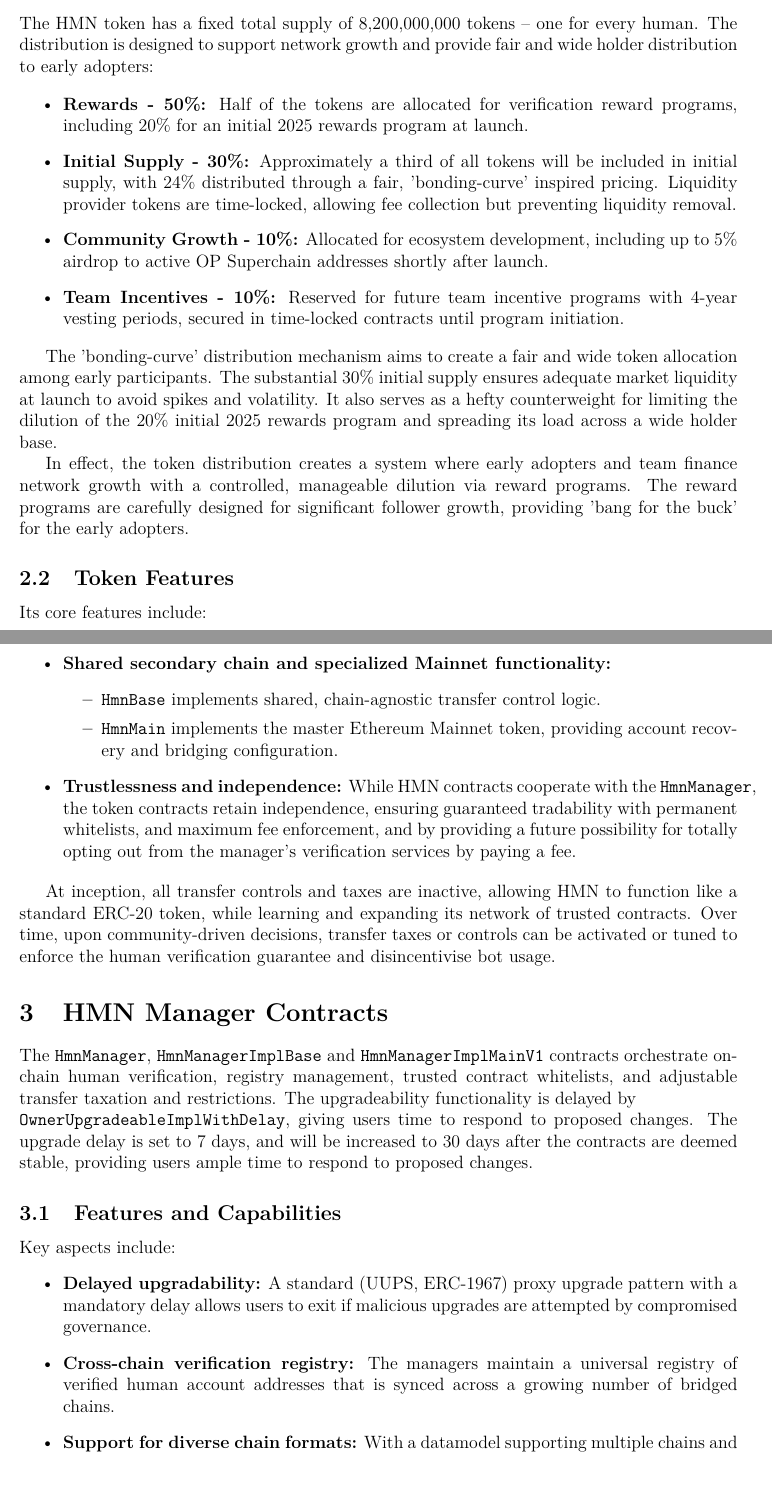
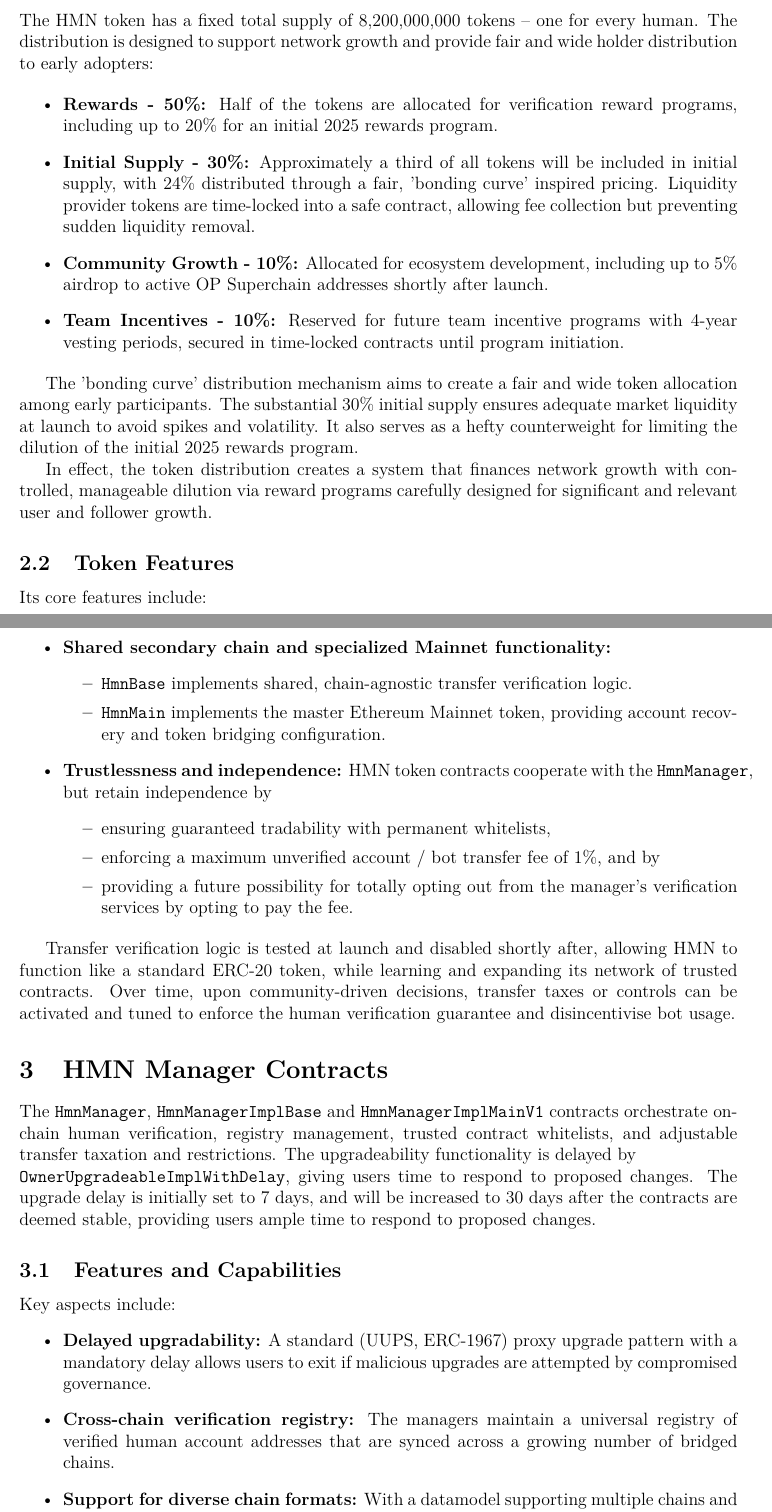
Before and after one commit to hmn-is/hmn-contracts, a LaTeX paper (whitepaper/hmn-whitepaper.tex): two parts of pages 2 and 3 of 4, joined at a grey line, cut so that both start at the same text. Compiled offline with pdfLaTeX.

Commit message:
Polish whitepaper

```diff
--- a/whitepaper/hmn-whitepaper.tex
+++ b/whitepaper/hmn-whitepaper.tex
@@ -6,9 +6,9 @@
 \usepackage{graphicx}
 \usepackage{amsmath,amssymb}
 
-\title{HMN Token Whitepaper}
+\title{HMN Whitepaper}
 \author{\href{https://hmn.is}{hmn.is}}
-\date{\today\hspace{1em}(Draft)}
+\date{\today}
 
 \begin{document}
 \maketitle
@@ -39,17 +39,16 @@
 The HMN token has a fixed total supply of 8,200,000,000 tokens -- one for every human. The distribution is designed to support network growth and provide fair and wide holder distribution to early adopters:
 
 \begin{itemize}
-    \item \textbf{Rewards - 50\%:} Half of the tokens are allocated for verification reward programs, including 20\% for an initial 2025 rewards program at launch.
-    \item \textbf{Initial Supply - 30\%:} Approximately a third of all tokens will be included in initial supply, with 24\% distributed through a fair, 'bonding-curve' inspired pricing. Liquidity provider tokens are time-locked, allowing fee collection but preventing liquidity removal.
+    \item \textbf{Rewards - 50\%:} Half of the tokens are allocated for verification reward programs, including up to 20\% for an initial 2025 rewards program.
+    \item \textbf{Initial Supply - 30\%:} Approximately a third of all tokens will be included in initial supply, with 24\% distributed through a fair, 'bonding curve' inspired pricing. Liquidity provider tokens are time-locked into a safe contract, allowing fee collection but preventing sudden liquidity removal.
     \item \textbf{Community Growth - 10\%:} Allocated for ecosystem development, including up to 5\% airdrop to active OP Superchain addresses shortly after launch.
     \item \textbf{Team Incentives - 10\%:} Reserved for future team incentive programs with 4-year vesting periods, secured in time-locked contracts until program initiation.
 \end{itemize}
 
-The 'bonding-curve' distribution mechanism aims to create a fair and wide token allocation among early participants.
-The substantial 30\% initial supply ensures adequate market liquidity at launch to avoid spikes and volatility. It also serves as a hefty counterweight for limiting the dilution of the 20\% initial 2025 rewards program and spreading its load across a wide holder base.
+The 'bonding curve' distribution mechanism aims to create a fair and wide token allocation among early participants.
+The substantial 30\% initial supply ensures adequate market liquidity at launch to avoid spikes and volatility. It also serves as a hefty counterweight for limiting the dilution of the initial 2025 rewards program.
 
-In effect, the token distribution creates a system where early adopters and team finance network growth with a controlled, manageable dilution via reward programs.
-The reward programs are carefully designed for significant follower growth, providing 'bang for the buck' for the early adopters.
+In effect, the token distribution creates a system that finances network growth with controlled, manageable dilution via reward programs carefully designed for significant and relevant user and follower growth.
 
 \subsection{Token Features}
 Its core features include:
@@ -64,29 +63,34 @@
     \item \textbf{Future proofed for human verification:} While disabled at launch, the token has built-in functionality for imposing bot-transfer fees and/or blocking unverified or bot-labeled addresses. Verified human accounts remain unaffected.
     \item \textbf{Shared secondary chain and specialized Mainnet functionality:}
           \begin{itemize}
-              \item \texttt{\href{https://github.com/hmn-is/hmn-contracts/blob/main/src/HmnBase.sol}{HmnBase}} implements shared, chain-agnostic transfer control logic.
-              \item \texttt{\href{https://github.com/hmn-is/hmn-contracts/blob/main/src/HmnMain.sol}{HmnMain}} implements the master Ethereum Mainnet token, providing account recovery and bridging configuration.
+              \item \texttt{\href{https://github.com/hmn-is/hmn-contracts/blob/main/src/HmnBase.sol}{HmnBase}} implements shared, chain-agnostic transfer verification logic.
+              \item \texttt{\href{https://github.com/hmn-is/hmn-contracts/blob/main/src/HmnMain.sol}{HmnMain}} implements the master Ethereum Mainnet token, providing account recovery and token bridging configuration.
           \end{itemize}
-    \item \textbf{Trustlessness and independence:} While HMN contracts cooperate with the \texttt{\href{https://github.com/hmn-is/hmn-contracts/blob/main/src/HmnManager.sol}{HmnManager}}, the token contracts retain independence, ensuring guaranteed tradability with permanent whitelists, and maximum fee enforcement, and by providing a future possibility for totally opting out from the manager's verification services by paying a fee.
+    \item \textbf{Trustlessness and independence:} HMN token contracts cooperate with the \texttt{\href{https://github.com/hmn-is/hmn-contracts/blob/main/src/HmnManager.sol}{HmnManager}}, but retain independence by
+          \begin{itemize}
+            \item ensuring guaranteed tradability with permanent whitelists,
+            \item enforcing a maximum unverified account / bot transfer fee of 1\%, and by
+            \item providing a future possibility for totally opting out from the manager's verification services by opting to pay the fee.
+          \end{itemize}
 \end{itemize}
 
-At inception, all transfer controls and taxes are inactive, allowing HMN to function like a standard ERC-20 token, while learning and expanding its network of trusted contracts.
-Over time, upon community-driven decisions, transfer taxes or controls can be activated or tuned to enforce the human verification guarantee and disincentivise bot usage.
+Transfer verification logic is tested at launch and disabled shortly after, allowing HMN to function like a standard ERC-20 token, while learning and expanding its network of trusted contracts.
+Over time, upon community-driven decisions, transfer taxes or controls can be activated and tuned to enforce the human verification guarantee and disincentivise bot usage.
 
 \section{HMN Manager Contracts}
-The \texttt{\href{https://github.com/hmn-is/hmn-contracts/blob/main/src/HmnManager.sol}{HmnManager}}, \texttt{\href{https://github.com/hmn-is/hmn-contracts/blob/main/src/HmnManagerImplBase.sol}{HmnManagerImplBase}} and \texttt{\href{https://github.com/hmn-is/hmn-contracts/blob/main/src/HmnManagerImplMainV1.sol}{HmnManagerImplMainV1}} contracts orchestrate on-chain human verification, registry management, trusted contract whitelists, and adjustable transfer taxation and restrictions.
+The \texttt{\href{https://github.com/hmn-is/hmn-contracts/blob/main/src/HmnManager.sol}{HmnManager}}, \texttt{\href{https://github.com/hmn-is/hmn-contracts/blob/main/src/HmnManagerImplBase.sol}{HmnManagerImplBase}} and \texttt{\href{https://github.com/hmn-is/hmn-contracts/blob/main/src/HmnManagerImplMainV1.sol}{HmnManagerImplMainV1}}
+contracts orchestrate on-chain human verification, registry management, trusted contract whitelists, and adjustable transfer taxation and restrictions.
 The upgradeability functionality is delayed by\\\texttt{\href{https://github.com/hmn-is/hmn-contracts/blob/main/src/abstract/OwnerUpgradeableImplWithDelay.sol}{OwnerUpgradeableImplWithDelay}}, giving users time to respond to proposed changes.
-The upgrade delay is set to 7 days, and will be increased to 30 days after the contracts are deemed stable, providing users ample time to respond to proposed changes.
+The upgrade delay is initially set to 7 days, and will be increased to 30 days after the contracts are deemed stable, providing users ample time to respond to proposed changes.
 
 \subsection{Features and Capabilities}
 Key aspects include:
 \begin{itemize}
     \item \textbf{Delayed upgradability:} A standard (UUPS, ERC-1967) proxy upgrade pattern with a mandatory delay allows users to exit if malicious upgrades are attempted by compromised governance.
-    \item \textbf{Cross-chain verification registry:} The managers maintain a universal registry of verified human account addresses that is synced across a growing number of bridged chains.
+    \item \textbf{Cross-chain verification registry:} The managers maintain a universal registry of verified human account addresses that are synced across a growing number of bridged chains.
     \item \textbf{Support for diverse chain formats:} With a datamodel supporting multiple chains and longer address formats, the manager can accommodate future blockchains with differing address lengths.
-    \item \textbf{On-chain \href{https://world.org/world-id}{World ID} orb verification:} \href{https://world.org/world-id}{World ID}'s secure and anonymous zero-knowledge proofs prevent sybil attacks and ensures each human can hold only one verified account (or, in the future, a linked set of accounts).
+    \item \textbf{On-chain \href{https://world.org/world-id}{World ID} orb verification:} \href{https://world.org/world-id}{World ID}'s secure and anonymous zero-knowledge proofs prevent Sybil attacks and ensures each human can hold only one verified account (or, in the future, a linked set of accounts).
     \item \textbf{Off-chain device verification:} As an onboarding feature, device-based verification (which is not supported on-chain by World ID) may be signed by a trusted server, enabling user acquisition without World ID Orb verification.
     \item \textbf{Account recovery:} If explicitly configured by the user via the immutable token contract, the manager authenticates secure account recovery after a safety period.
     \item \textbf{Account migration:} Users can migrate their account and HMN funds to a new wallet address.
     \item \textbf{Transfer tax and control modes:} While initially off, transfer tax or restrictions can be activated by the governing community to favor humans and encourage participation by imposing up to 1\% tax on unverified transfers, or by limiting transactions completely to verified humans and trusted contracts.
-    \item \textbf{Network expansion with trusted pioneers:} A pioneering mode empowers a core set of trusted pioneer users to dynamically grow the network's registry of trusted contracts, while the manager track their work and allows for error correction.
```
Also changed, not shown: whitepaper/hmn-whitepaper.tex (10 more changed lines).
